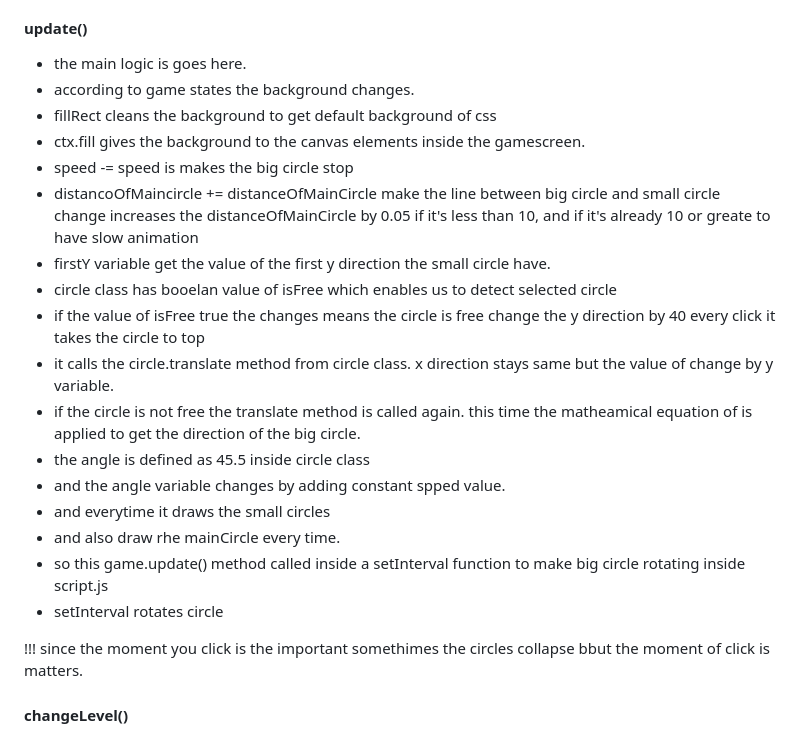
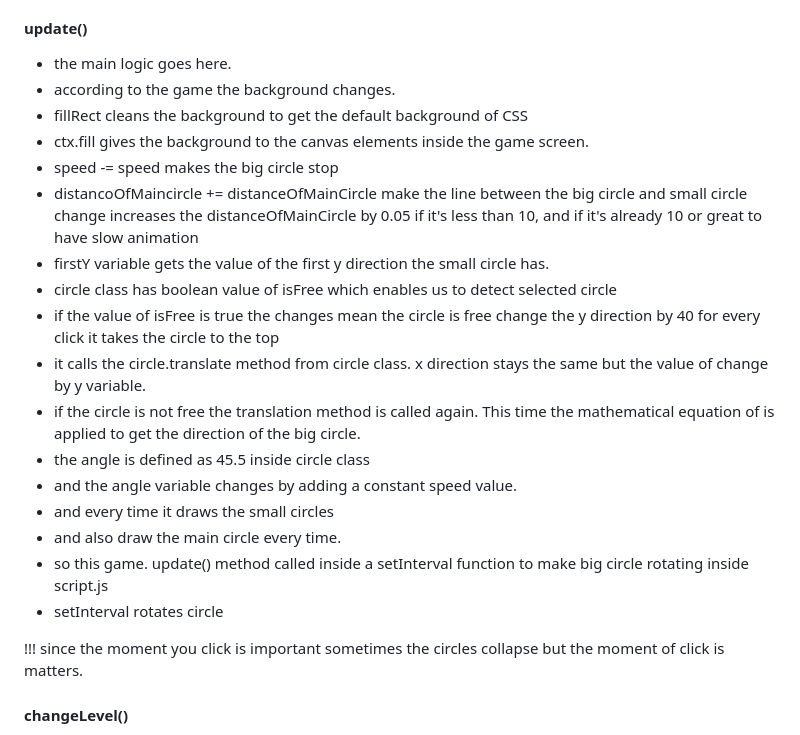
Before and after one commit to gizemayegul/hitmebabyonemoretime, a Markdown page: README.md, the part around the change. Rendered like a GitHub page.

```diff
--- a/README.md
+++ b/README.md
@@ -105,25 +105,25 @@
 
 #### update()
 
-- the main logic is goes here.
-- according to game states the background changes.
-- fillRect cleans the background to get default background of css
-- ctx.fill gives the background to the canvas elements inside the gamescreen.
-- speed -= speed is makes the big circle stop
-- distancoOfMaincircle += distanceOfMainCircle make the line between big circle and small circle change increases the distanceOfMainCircle by 0.05 if it's less than 10, and if it's already 10 or greate to have slow animation
-- firstY variable get the value of the first y direction the small circle have.
-- circle class has booelan value of isFree which enables us to detect selected circle
-- if the value of isFree true the changes means the circle is free change the y direction by 40 every click it takes the circle to top
-- it calls the circle.translate method from circle class. x direction stays same but the value of change by y variable.
-- if the circle is not free the translate method is called again. this time the matheamical equation of is applied to get the direction of the big circle.
+- the main logic goes here.
+- according to the game the background changes.
+- fillRect cleans the background to get the default background of CSS
+- ctx.fill gives the background to the canvas elements inside the game screen.
+- speed -= speed makes the big circle stop
+- distancoOfMaincircle += distanceOfMainCircle make the line between the big circle and small circle change increases the distanceOfMainCircle by 0.05 if it's less than 10, and if it's already 10 or great to have slow animation
+- firstY variable gets the value of the first y direction the small circle has.
+- circle class has boolean value of isFree which enables us to detect selected circle
+- if the value of isFree is true the changes mean the circle is free change the y direction by 40 for every click it takes the circle to the top
+- it calls the circle.translate method from circle class. x direction stays the same but the value of change by y variable.
+- if the circle is not free the translation method is called again. This time the mathematical equation of is applied to get the direction of the big circle.
 - the angle is defined as 45.5 inside circle class
-- and the angle variable changes by adding constant spped value.
-- and everytime it draws the small circles
-- and also draw rhe mainCircle every time.
-- so this game.update() method called inside a setInterval function to make big circle rotating inside script.js
+- and the angle variable changes by adding a constant speed value.
+- and every time it draws the small circles
+- and also draw the main circle every time.
+- so this game. update() method called inside a setInterval function to make big circle rotating inside script.js
 - setInterval rotates circle
 
-!!! since the moment you click is the important somethimes the circles collapse bbut the moment of click is matters.
+!!! since the moment you click is important sometimes the circles collapse but the moment of click is matters.
 
 
 
```
